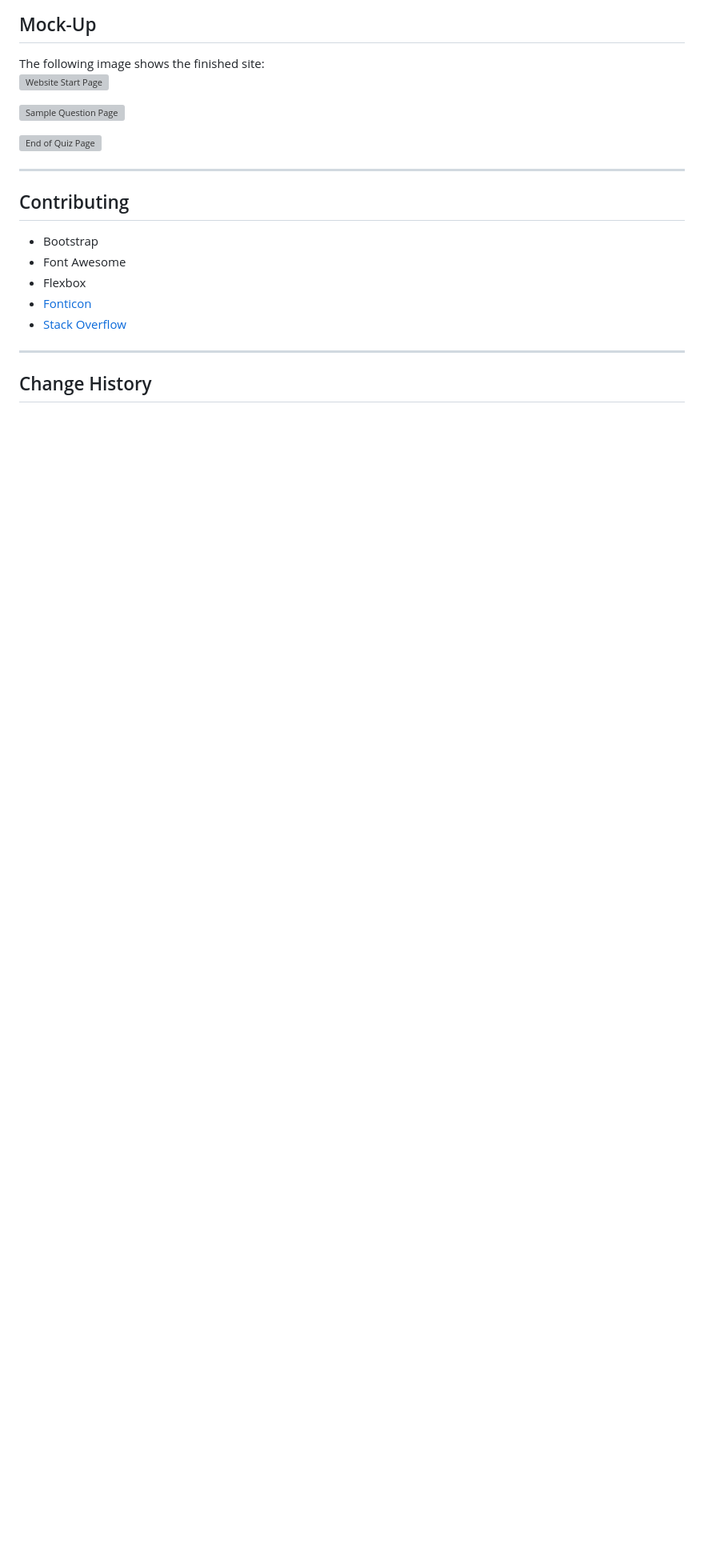
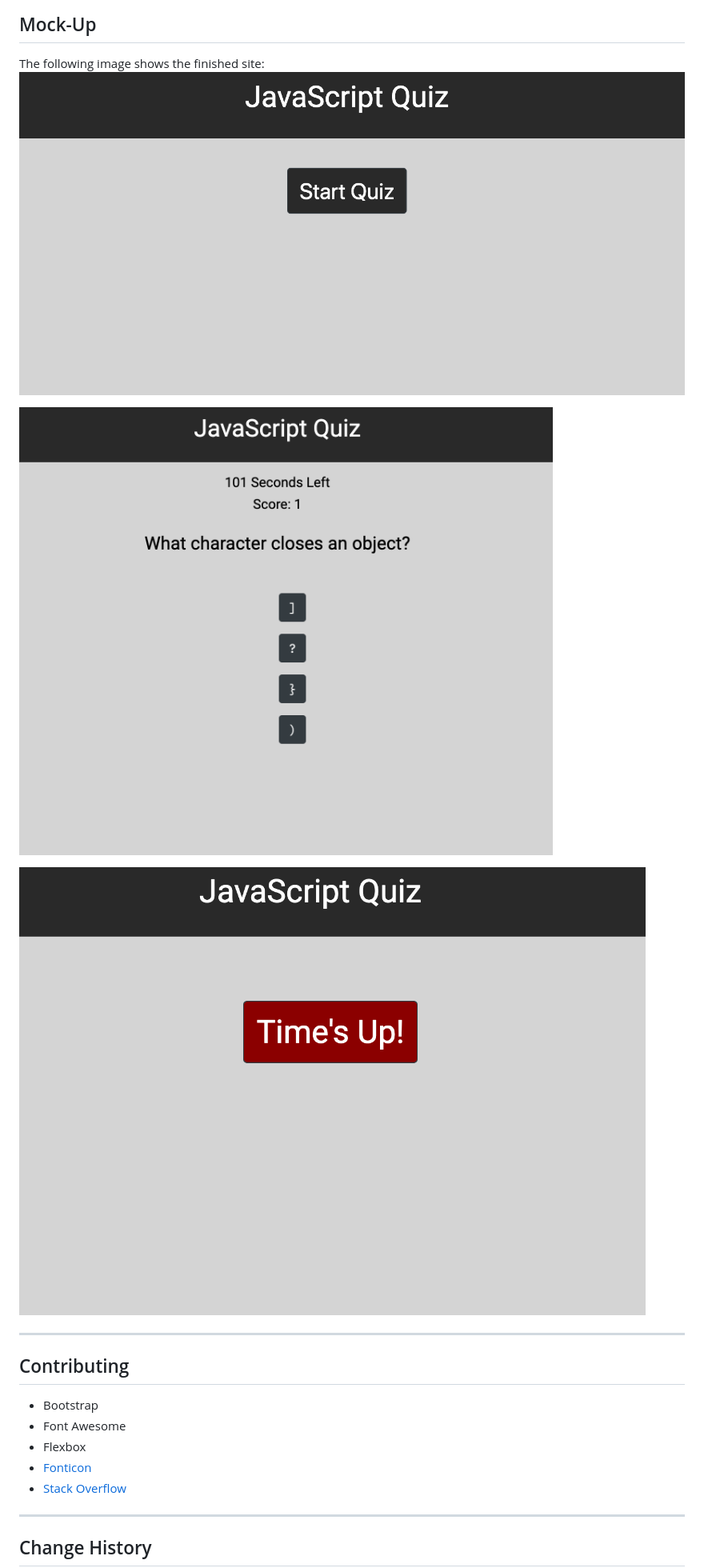
Before and after one commit to JonDnv/CodeQuiz, a Markdown page: README.md, the part around the change. Shown at 80% size. Rendered like a GitHub page; pictures changed too: assets/Code-Quiz-End.png (added), assets/Code-Quiz-Homepage.png (added), assets/Code-Quiz-QSample.png (added); blank space fills up the shorter version; grey boxes are pictures that could not be loaded.

```diff
--- a/README.md
+++ b/README.md
@@ -32,11 +32,11 @@ THEN I can save my initials and score
 ## Mock-Up
 
 The following image shows the finished site: \
-![Website Start Page]()
+![Website Start Page](./assets/Code-Quiz-Homepage.png)
 
-![Sample Question Page]()
+![Sample Question Page](./assets/Code-Quiz-QSample.png)
 
-![End of Quiz Page]()
+![End of Quiz Page](./assets/Code-Quiz-End.png)
 
 ---
 
```
Also changed, not shown: 2 other files.
